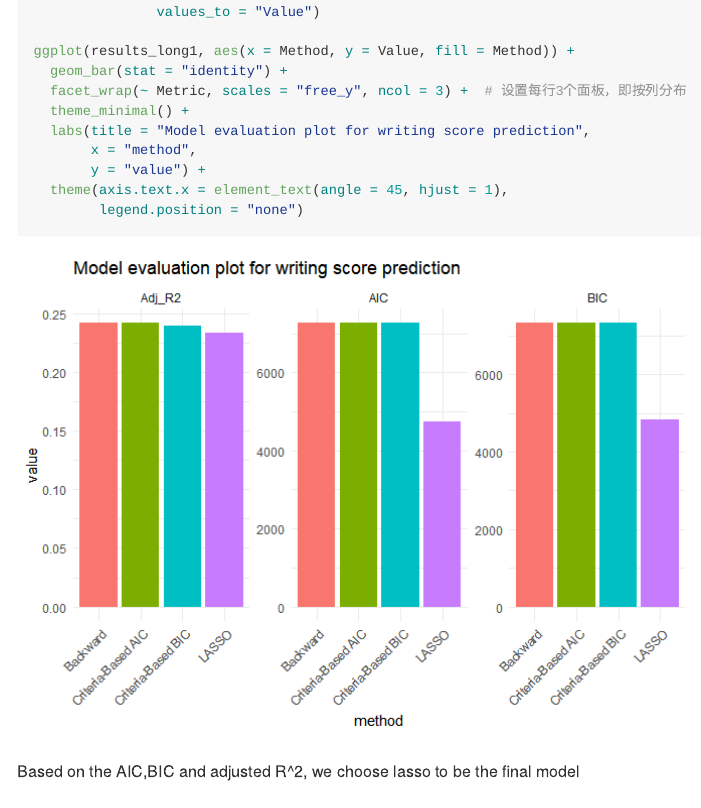
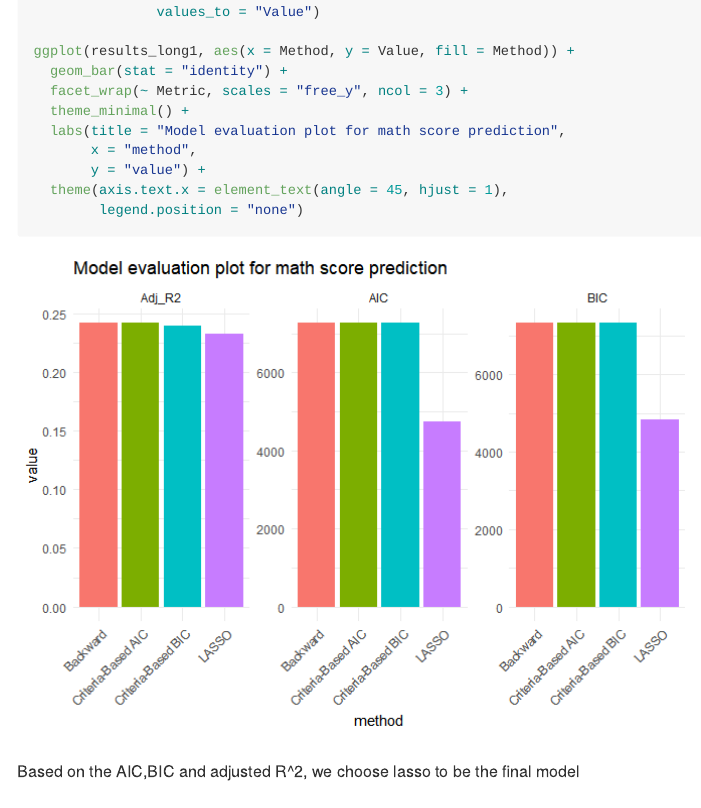
Before and after one commit to zzihanlin/p8130_final, an R Markdown document (model.Rmd): the page in a window 1100 px wide, from 6310 px down. The pictures show the output file model.md that the author committed with the source, drawn offline in the style of GitHub; long lines of code are wrapped.

Commit message:
Minor update

````diff
--- a/model.Rmd
+++ b/model.Rmd
@@ -137,9 +137,9 @@ results_long1 <- results %>%
 
 ggplot(results_long1, aes(x = Method, y = Value, fill = Method)) +
   geom_bar(stat = "identity") +
-  facet_wrap(~ Metric, scales = "free_y", ncol = 3) +  # 设置每行3个面板，即按列分布
+  facet_wrap(~ Metric, scales = "free_y", ncol = 3) +
   theme_minimal() +
-  labs(title = "Model evaluation plot for writing score prediction",
+  labs(title = "Model evaluation plot for math score prediction",
        x = "method",
        y = "value") +
   theme(axis.text.x = element_text(angle = 45, hjust = 1),
@@ -478,9 +478,9 @@ results_long2 <- results_reading %>%
 
 ggplot(results_long2, aes(x = Method, y = Value, fill = Method)) +
   geom_bar(stat = "identity") +
-  facet_wrap(~ Metric, scales = "free_y", ncol = 3) +  # 设置每行3个面板，即按列分布
+  facet_wrap(~ Metric, scales = "free_y", ncol = 3) +
   theme_minimal() +
-  labs(title = "Model evaluation plot for writing score prediction",
+  labs(title = "Model evaluation plot for reading score prediction",
        x = "method",
        y = "value") +
   theme(axis.text.x = element_text(angle = 45, hjust = 1),
@@ -781,7 +781,7 @@ results_long <- results_writing %>%
 
 ggplot(results_long, aes(x = Method, y = Value, fill = Method)) +
   geom_bar(stat = "identity") +
-  facet_wrap(~ Metric, scales = "free_y", ncol = 3) +  # 设置每行3个面板，即按列分布
+  facet_wrap(~ Metric, scales = "free_y", ncol = 3) +
   theme_minimal() +
   labs(title = "Model evaluation plot for writing score prediction",
        x = "method",
@@ -1061,6 +1061,16 @@ results_math2 <- data.frame(
 )
 
 print(results_math2)
+
+ggplot(results_long, aes(x = Method, y = Value, fill = Method)) +
+  geom_bar(stat = "identity") +
+  facet_wrap(~ Metric, scales = "free_y", ncol = 3) +
+  theme_minimal() +
+  labs(title = "Model evaluation plot for math score prediction(after adding other scores as predictors)",
+       x = "method",
+       y = "value") +
+  theme(axis.text.x = element_text(angle = 45, hjust = 1),
+        legend.position = "none")
 ```
 
 And the best model that contain possibly the other two scores have a lower AIC and BIC metrics and higher Adjusted R^2 value.
````
Also changed, not shown: model.md, model_files/figure-gfm/unnamed-chunk-12-1.png, model_files/figure-gfm/unnamed-chunk-13-1.png, model_files/figure-gfm/unnamed-chunk-20-1.png, model_files/figure-gfm/unnamed-chunk-52-1.png (added), model_files/figure-gfm/unnamed-chunk-7-1.png.
